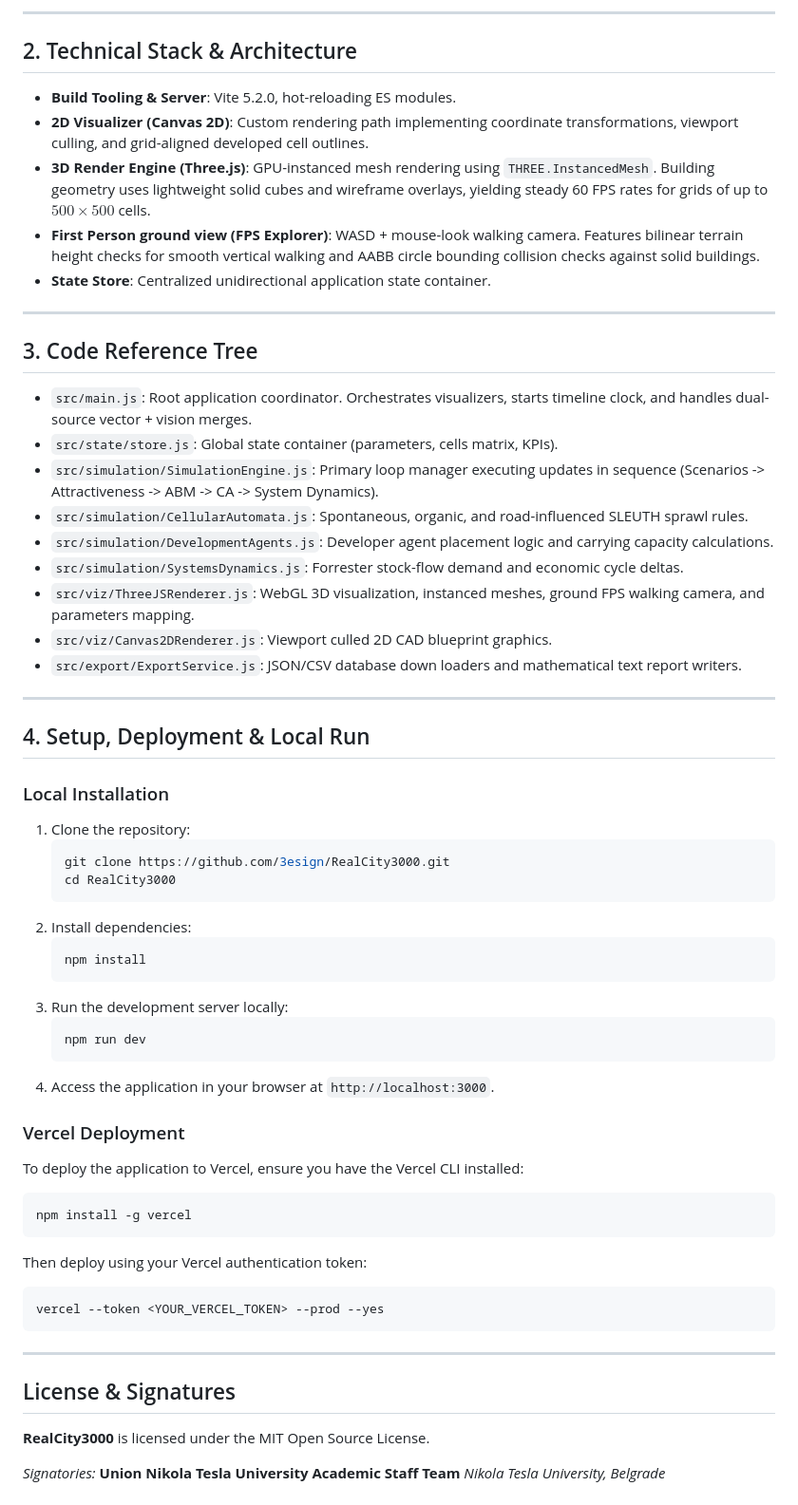
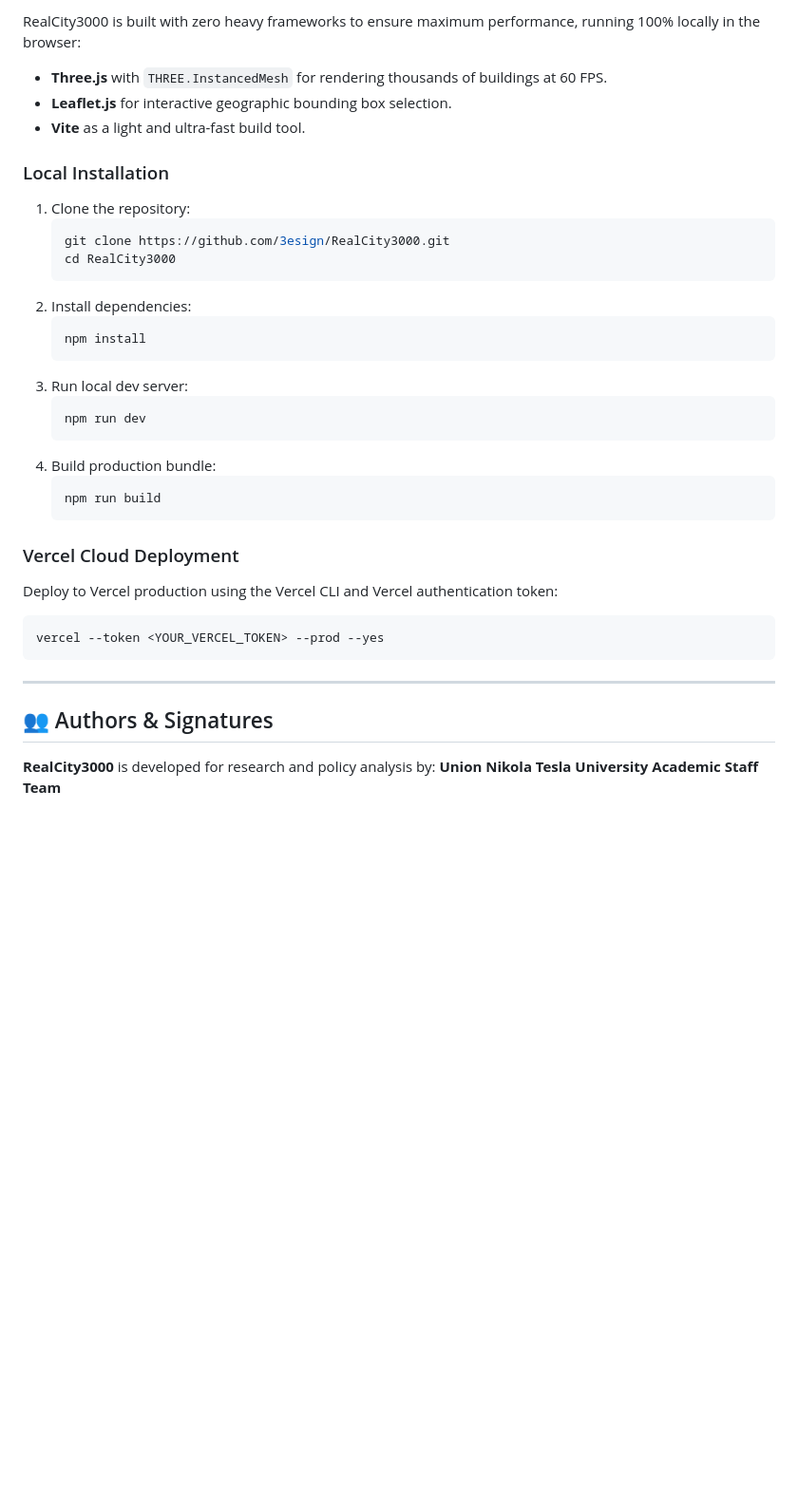
Before and after one commit to 3esign/RealCity3000, a Markdown page: README.md, the part around one of its changes. Shown at 95% size. GitHub-like rendering; blank space fills up the shorter version.

````diff
--- a/README.md
+++ b/README.md
@@ -125,30 +67,7 @@ Where:
----
-
-## 2. Technical Stack & Architecture
-
-- **Build Tooling & Server**: Vite 5.2.0, hot-reloading ES modules.
-- **2D Visualizer (Canvas 2D)**: Custom rendering path implementing coordinate transformations, viewport culling, and grid-aligned developed cell outlines.
-- **3D Render Engine (Three.js)**: GPU-instanced mesh rendering using `THREE.InstancedMesh`. Building geometry uses lightweight solid cubes and wireframe overlays, yielding steady 60 FPS rates for grids of up to $500 \times 500$ cells.
-- **First Person ground view (FPS Explorer)**: WASD + mouse-look walking camera. Features bilinear terrain height checks for smooth vertical walking and AABB circle bounding collision checks against solid buildings.
-- **State Store**: Centralized unidirectional application state container.
-
----
-
-## 3. Code Reference Tree
-
-- `src/main.js`: Root application coordinator. Orchestrates visualizers, starts timeline clock, and handles dual-source vector + vision merges.
-- `src/state/store.js`: Global state container (parameters, cells matrix, KPIs).
-- `src/simulation/SimulationEngine.js`: Primary loop manager executing updates in sequence (Scenarios -> Attractiveness -> ABM -> CA -> System Dynamics).
-- `src/simulation/CellularAutomata.js`: Spontaneous, organic, and road-influenced SLEUTH sprawl rules.
-- `src/simulation/DevelopmentAgents.js`: Developer agent placement logic and carrying capacity calculations.
-- `src/simulation/SystemsDynamics.js`: Forrester stock-flow demand and economic cycle deltas.
-- `src/viz/ThreeJSRenderer.js`: WebGL 3D visualization, instanced meshes, ground FPS walking camera, and parameters mapping.
-- `src/viz/Canvas2DRenderer.js`: Viewport culled 2D CAD blueprint graphics.
-- `src/export/ExportService.js`: JSON/CSV database down loaders and mathematical text report writers.
-
----
-
-## 4. Setup, Deployment & Local Run
+RealCity3000 is built with zero heavy frameworks to ensure maximum performance, running 100% locally in the browser:
+* **Three.js** with `THREE.InstancedMesh` for rendering thousands of buildings at 60 FPS.
+* **Leaflet.js** for interactive geographic bounding box selection.
+* **Vite** as a light and ultra-fast build tool.
 
 ### Local Installation
 1. Clone the repository:
@@ -160,27 +79,24 @@ Where:
    ```bash
    npm install
    ```
-3. Run the development server locally:
+3. Run local dev server:
    ```bash
    npm run dev
    ```
-4. Access the application in your browser at `http://localhost:3000`.
+4. Build production bundle:
+   ```bash
+   npm run build
+   ```
 
-### Vercel Deployment
-To deploy the application to Vercel, ensure you have the Vercel CLI installed:
-```bash
-npm install -g vercel
-```
-Then deploy using your Vercel authentication token:
+### Vercel Cloud Deployment
+Deploy to Vercel production using the Vercel CLI and Vercel authentication token:
 ```bash
 vercel --token <YOUR_VERCEL_TOKEN> --prod --yes
 ```
 
 ---
 
-## License & Signatures
-**RealCity3000** is licensed under the MIT Open Source License.
-
-*Signatories:*
+## 👥 Authors & Signatures
+**RealCity3000** is developed for research and policy analysis by:
 **Union Nikola Tesla University Academic Staff Team**
 *Nikola Tesla University, Belgrade*
````
Also changed, not shown: other parts of README.md (+38 -96 lines), images/media__1781643898872.png (added), images/media__1781644283337.png (added), images/media__1781644628328.png (added), images/media__1781644981749.png (added), images/media__1781644993442.png (added), images/media__1781665890695.png (added), 7 other files.
